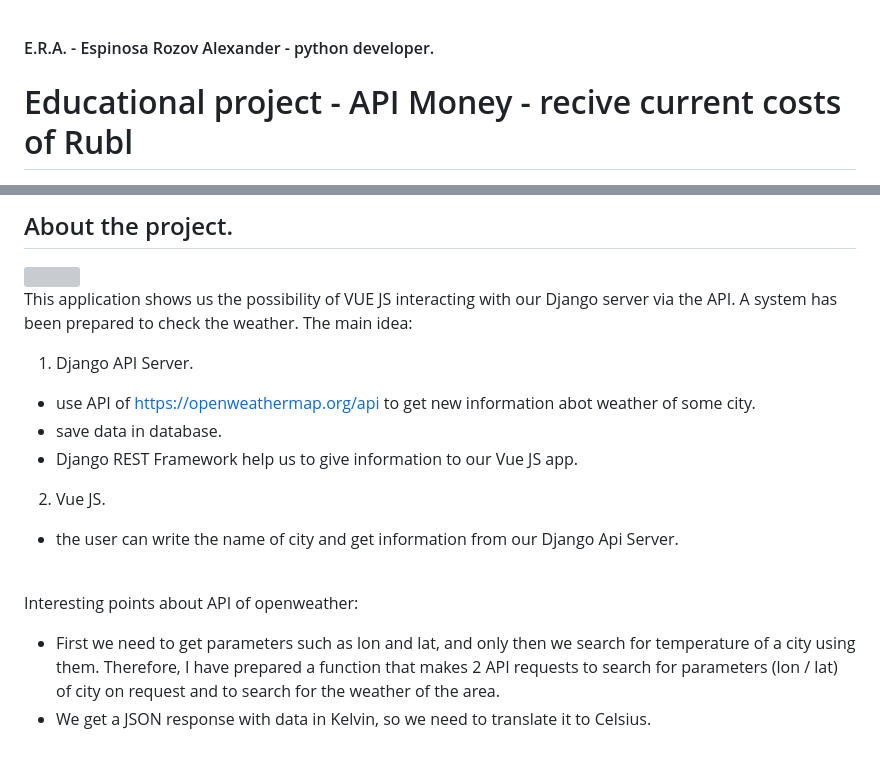
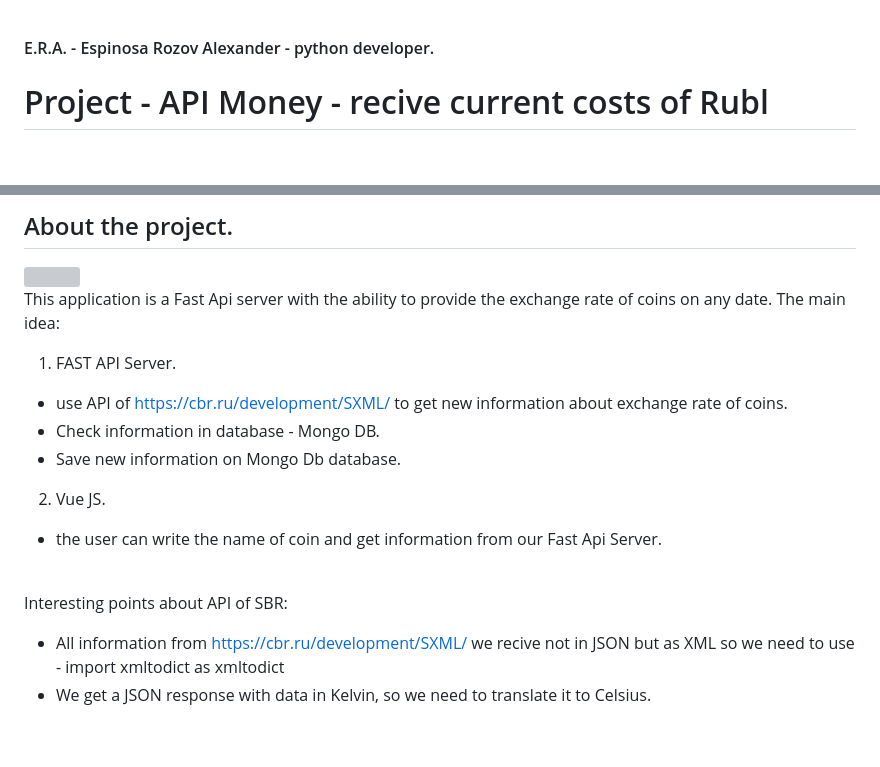
Before and after one commit to ERAalex/ERA_Fast_API_course_money, a Markdown page: README.md, 2 parts joined by grey strips. Drawn GitHub-style; blank space fills up the shorter version; grey boxes are pictures that could not be loaded.

```diff
--- a/README.md
+++ b/README.md
@@ -1,4 +1,4 @@
 
 #### E.R.A. - Espinosa Rozov Alexander - python developer.
-# Educational project - API Money - recive current costs of Rubl
+# Project - API Money - recive current costs of Rubl
 
@@ -16,20 +16,19 @@
       <img src="https://github.com/ERAalex/PREVIEW_project_site_buisness_card_Maria-/blob/main/website_icons.jpg" >
     </a>
 
-This application shows us the possibility of VUE JS interacting with our Django server via the API.
-A system has been prepared to check the weather. The main idea: <br>
+This application is a Fast Api server with the ability to provide the exchange rate of coins on any date. The main idea: <br>
 
-1. Django API Server.<br>
-- use API of https://openweathermap.org/api to get new information abot weather of some city.<br>
-- save data in database.<br>
-- Django REST Framework help us to give information to our Vue JS app.<br>
+1. FAST API Server.<br>
+- use API of https://cbr.ru/development/SXML/ to get new information about exchange rate of coins.<br>
+- Check information in database - Mongo DB.<br>
+- Save new information on Mongo Db database.<br>
 
 2. Vue JS.<br>
-- the user can write the name of city and get information from our Django Api Server.<br><br>
+- the user can write the name of coin and get information from our Fast Api Server.<br><br>
 
 
-Interesting points about API of openweather:<br>
-- First we need to get parameters such as lon and lat, and only then we search for temperature of a city using them. Therefore, I have prepared a function that makes 2 API requests to search for parameters (lon / lat) of city on request and to search for the weather of the area.<br>
+Interesting points about API of SBR:<br>
+- All information from https://cbr.ru/development/SXML/ we recive not in JSON but as XML so we need to use - import xmltodict as xmltodict <br>
 - We get a JSON response with data in Kelvin, so we need to translate it to Celsius. <br><br>
 
 An interesting problem with requests from VUE JS - Axios to our Django LOCALHOST server. Returns an error when making requests to the local server:<br>
```
Also changed, not shown: other parts of README.md (+1 -1 lines).
